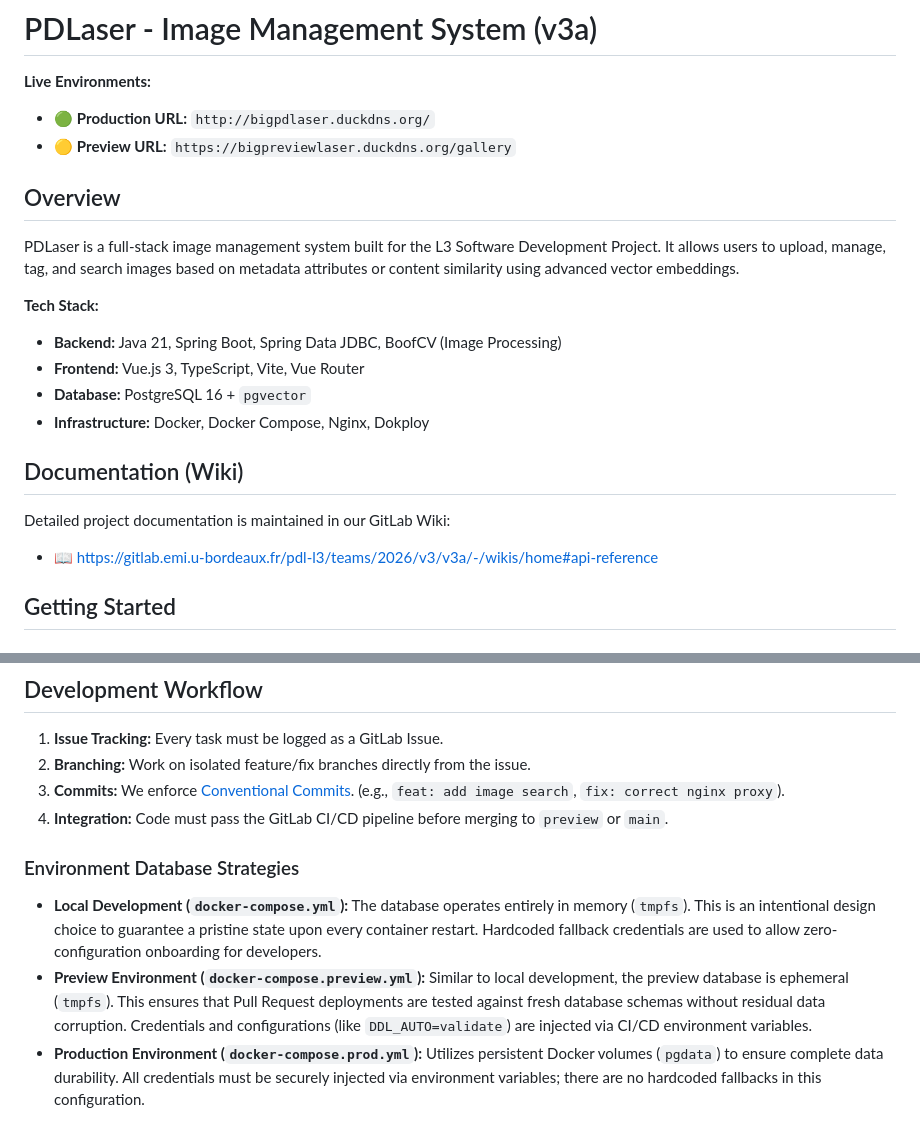
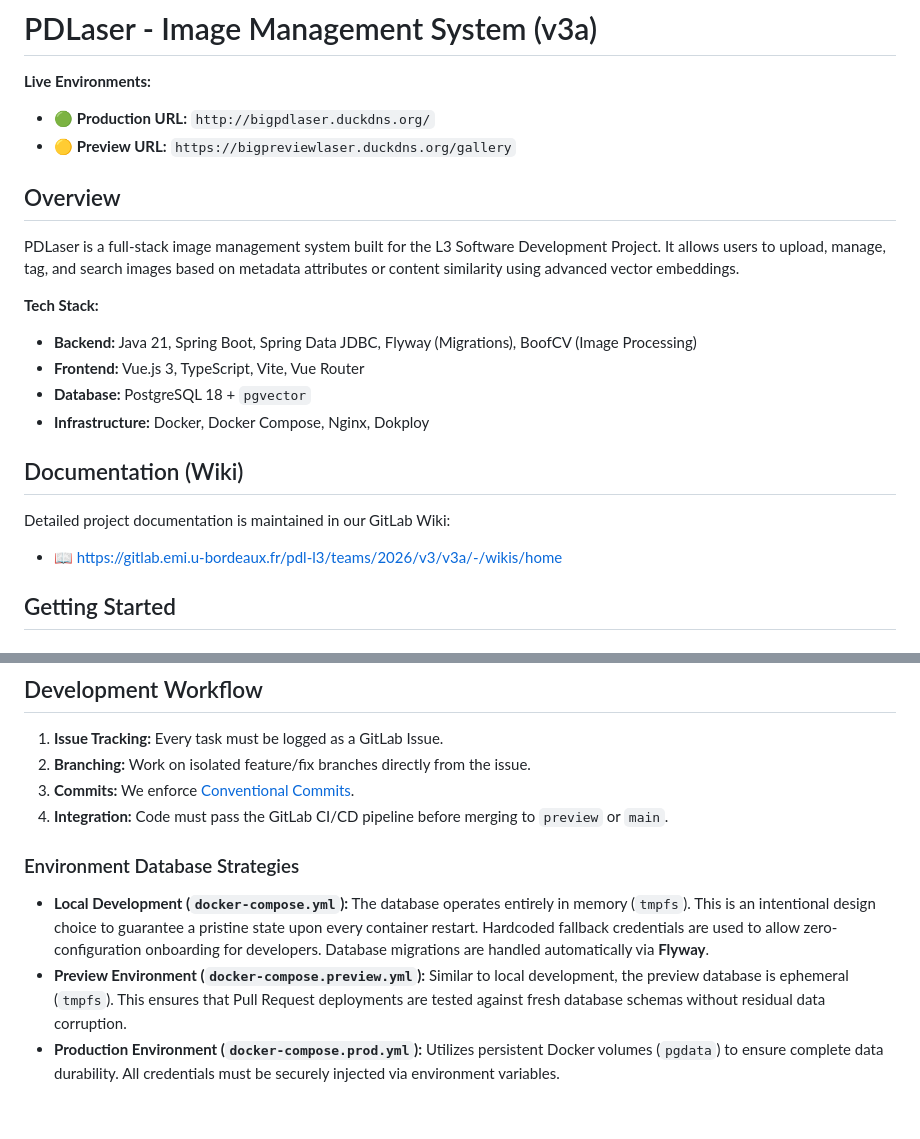
Before and after one commit to DrKief/PDlaser, a Markdown page: README.md, 2 parts joined by grey strips. Rendered like a GitHub page.

Commit message:
docs: update README with PostgreSQL 18 and Flyway additions

```diff
--- a/README.md
+++ b/README.md
@@ -2,8 +2,8 @@
 
 **Live Environments:**
 
-- 🟢 **Production URL:** `http://bigpdlaser.duckdns.org/`
-- 🟡 **Preview URL:** `https://bigpreviewlaser.duckdns.org/gallery`
+* 🟢 **Production URL:** `http://bigpdlaser.duckdns.org/`
+* 🟡 **Preview URL:** `https://bigpreviewlaser.duckdns.org/gallery`
 
 ## Overview
 
@@ -11,16 +11,16 @@ PDLaser is a full-stack image management system built for the L3 Software Develo
 
 **Tech Stack:**
 
-- **Backend:** Java 21, Spring Boot, Spring Data JDBC, BoofCV (Image Processing)
+- **Backend:** Java 21, Spring Boot, Spring Data JDBC, Flyway (Migrations), BoofCV (Image Processing)
 - **Frontend:** Vue.js 3, TypeScript, Vite, Vue Router
-- **Database:** PostgreSQL 16 + `pgvector`
+- **Database:** PostgreSQL 18 + `pgvector`
 - **Infrastructure:** Docker, Docker Compose, Nginx, Dokploy
 
 ## Documentation (Wiki)
 
 Detailed project documentation is maintained in our GitLab Wiki:
 
-- 📖 https://gitlab.emi.u-bordeaux.fr/pdl-l3/teams/2026/v3/v3a/-/wikis/home#api-reference
+- 📖 https://gitlab.emi.u-bordeaux.fr/pdl-l3/teams/2026/v3/v3a/-/wikis/home
 
 ## Getting Started
 
@@ -70,12 +70,11 @@ For active development without running a local database, you can tunnel into the
 
 1. **Issue Tracking:** Every task must be logged as a GitLab Issue.
 2. **Branching:** Work on isolated feature/fix branches directly from the issue.
-3. **Commits:** We enforce [Conventional Commits](https://www.conventionalcommits.org/en/v1.0.0/). (e.g., `feat: add image search`, `fix: correct nginx proxy`).
+3. **Commits:** We enforce [Conventional Commits](https://www.conventionalcommits.org/en/v1.0.0/).
 4. **Integration:** Code must pass the GitLab CI/CD pipeline before merging to `preview` or `main`.
-
 
 ### Environment Database Strategies
 
-*   **Local Development (`docker-compose.yml`):** The database operates entirely in memory (`tmpfs`). This is an intentional design choice to guarantee a pristine state upon every container restart. Hardcoded fallback credentials are used to allow zero-configuration onboarding for developers.
-*   **Preview Environment (`docker-compose.preview.yml`):** Similar to local development, the preview database is ephemeral (`tmpfs`). This ensures that Pull Request deployments are tested against fresh database schemas without residual data corruption. Credentials and configurations (like `DDL_AUTO=validate`) are injected via CI/CD environment variables.
-*   **Production Environment (`docker-compose.prod.yml`):** Utilizes persistent Docker volumes (`pgdata`) to ensure complete data durability. All credentials must be securely injected via environment variables; there are no hardcoded fallbacks in this configuration.
+*   **Local Development (`docker-compose.yml`):** The database operates entirely in memory (`tmpfs`). This is an intentional design choice to guarantee a pristine state upon every container restart. Hardcoded fallback credentials are used to allow zero-configuration onboarding for developers. Database migrations are handled automatically via **Flyway**.
+*   **Preview Environment (`docker-compose.preview.yml`):** Similar to local development, the preview database is ephemeral (`tmpfs`). This ensures that Pull Request deployments are tested against fresh database schemas without residual data corruption.
+*   **Production Environment (`docker-compose.prod.yml`):** Utilizes persistent Docker volumes (`pgdata`) to ensure complete data durability. All credentials must be securely injected via environment variables.
```
Also changed, not shown: other parts of README.md (+1 -1 lines).
